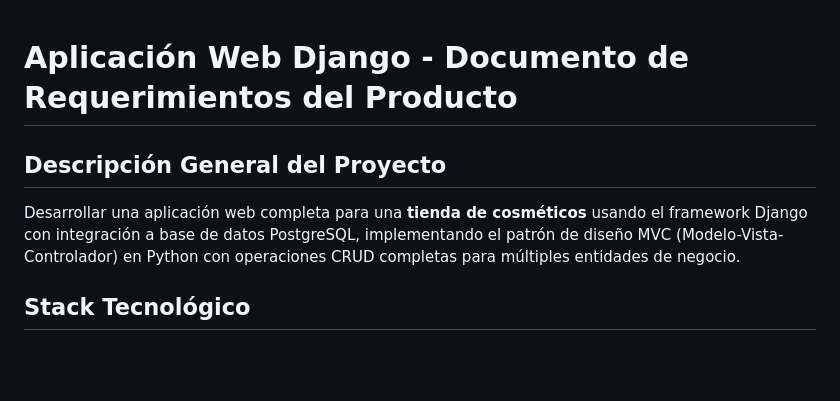
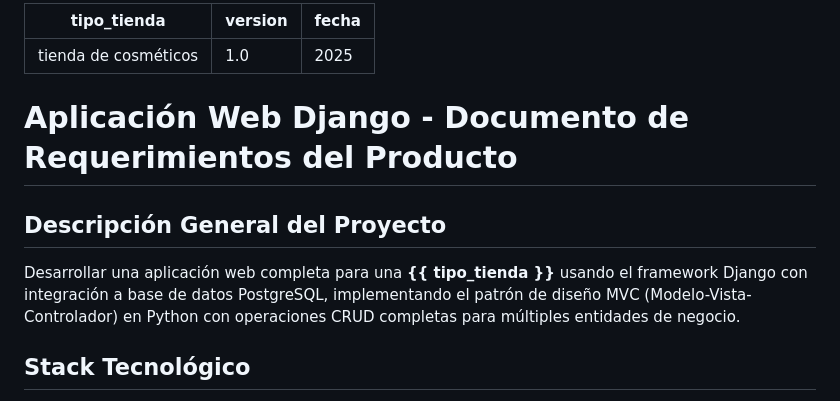
Before and after one commit to anntnzrb/sist-cosm, a Markdown page: docs/prd.md, the part around the change printed below. Drawn GitHub-style; blank space fills up the shorter version.

```diff
--- a/docs/prd.md
+++ b/docs/prd.md
@@ -1,7 +1,13 @@
+---
+tipo_tienda: "tienda de cosméticos"
+version: "1.0"
+fecha: "2025"
+---
+
 # Aplicación Web Django - Documento de Requerimientos del Producto
 
 ## Descripción General del Proyecto
-Desarrollar una aplicación web completa para una **tienda de cosméticos** usando el framework Django con integración a base de datos PostgreSQL, implementando el patrón de diseño MVC (Modelo-Vista-Controlador) en Python con operaciones CRUD completas para múltiples entidades de negocio.
+Desarrollar una aplicación web completa para una **{{ tipo_tienda }}** usando el framework Django con integración a base de datos PostgreSQL, implementando el patrón de diseño MVC (Modelo-Vista-Controlador) en Python con operaciones CRUD completas para múltiples entidades de negocio.
 
 ## Stack Tecnológico
 - **Python**: 3.13
```
Also changed, not shown: other parts of docs/prd.md (+15 -17 lines).
